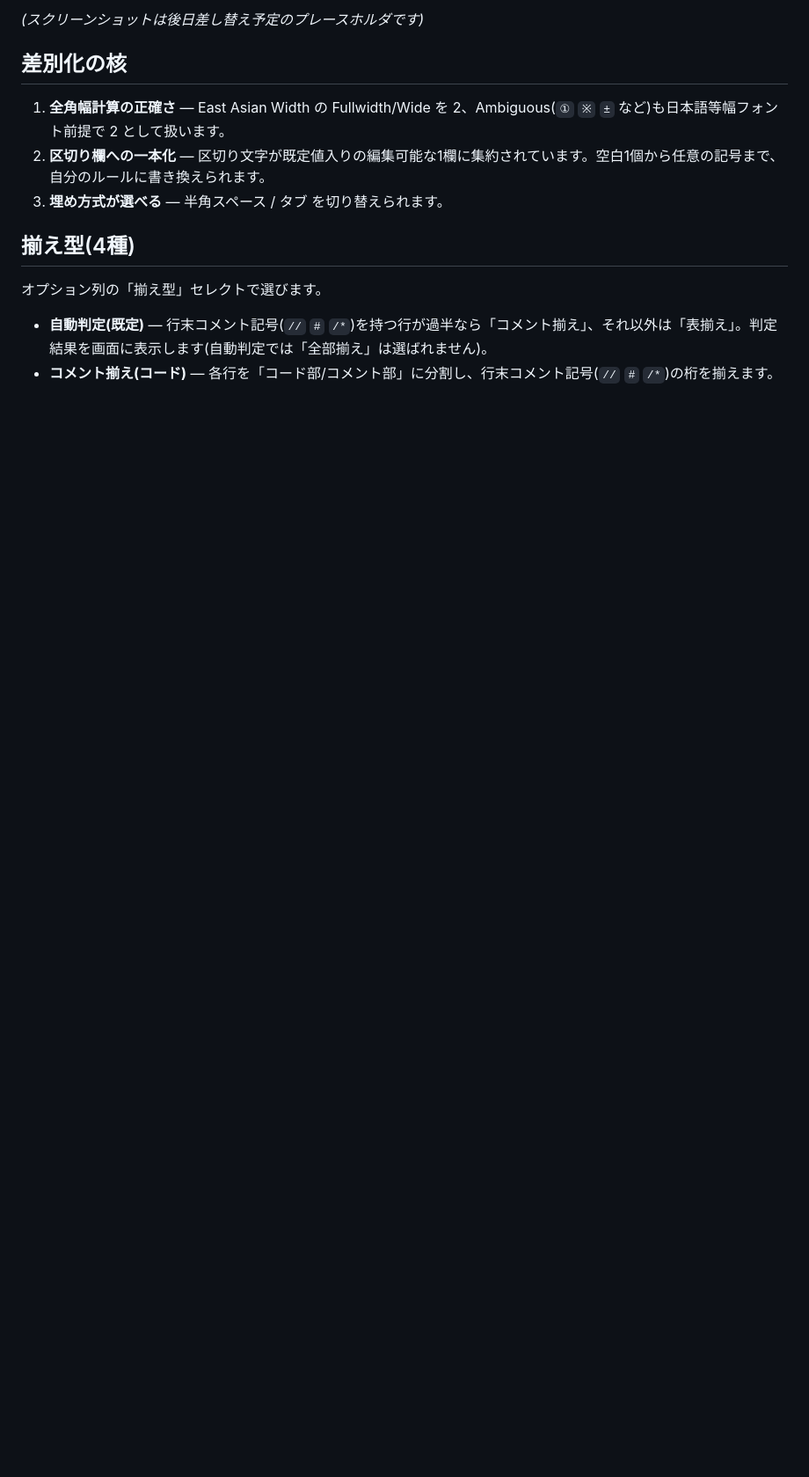
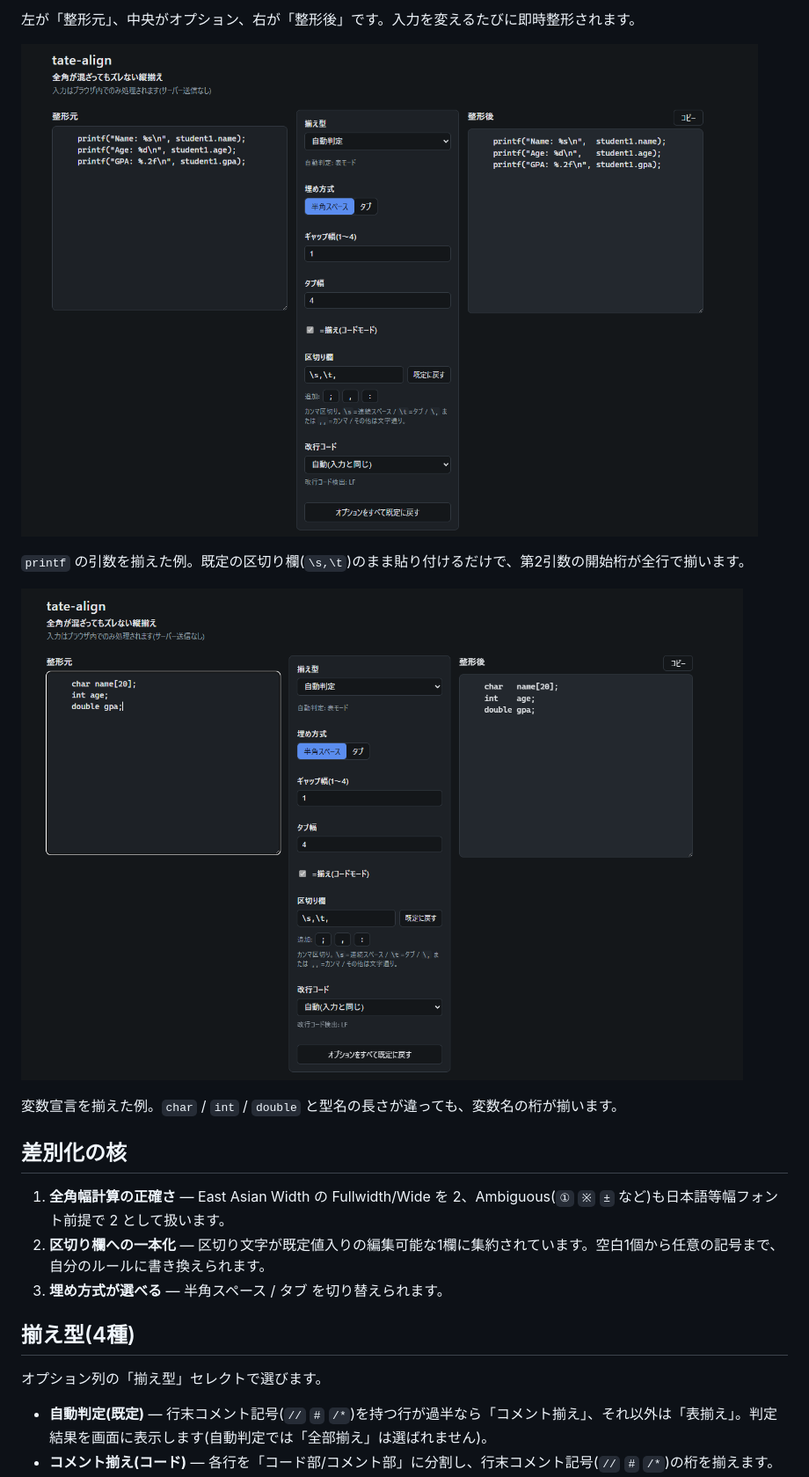
Before and after one commit to atoraku/tate-align, a Markdown page: README.md, the part around one of its changes. Shown at 88% size. Drawn GitHub-style; pictures changed too: docs/screenshot-decl.png (added), docs/screenshot-printf.png (added); blank space fills up the shorter version.

Commit message:
READMEのスクリーンショットを実画面に差し替え
- プレースホルダを削除し、printf の引数揃え・変数宣言揃えの実画面2枚を追加
- docs/screenshot-printf.png / docs/screenshot-decl.png

Co-Authored-By: Claude Fable 5 <noreply@anthropic.com>

```diff
--- a/README.md
+++ b/README.md
@@ -25,5 +25,13 @@
 
-*(スクリーンショットは後日差し替え予定のプレースホルダです)*
+左が「整形元」、中央がオプション、右が「整形後」です。入力を変えるたびに即時整形されます。
+
+![tate-align の画面。printf の引数が縦に揃った状態](docs/screenshot-printf.png)
+
+`printf` の引数を揃えた例。既定の区切り欄(`\s,\t`)のまま貼り付けるだけで、第2引数の開始桁が全行で揃います。
+
+![tate-align の画面。char / int / double の変数宣言が縦に揃った状態](docs/screenshot-decl.png)
+
+変数宣言を揃えた例。`char` / `int` / `double` と型名の長さが違っても、変数名の桁が揃います。
 
 ## 差別化の核
 
```
Also changed, not shown: other parts of README.md (+1 -1 lines).
